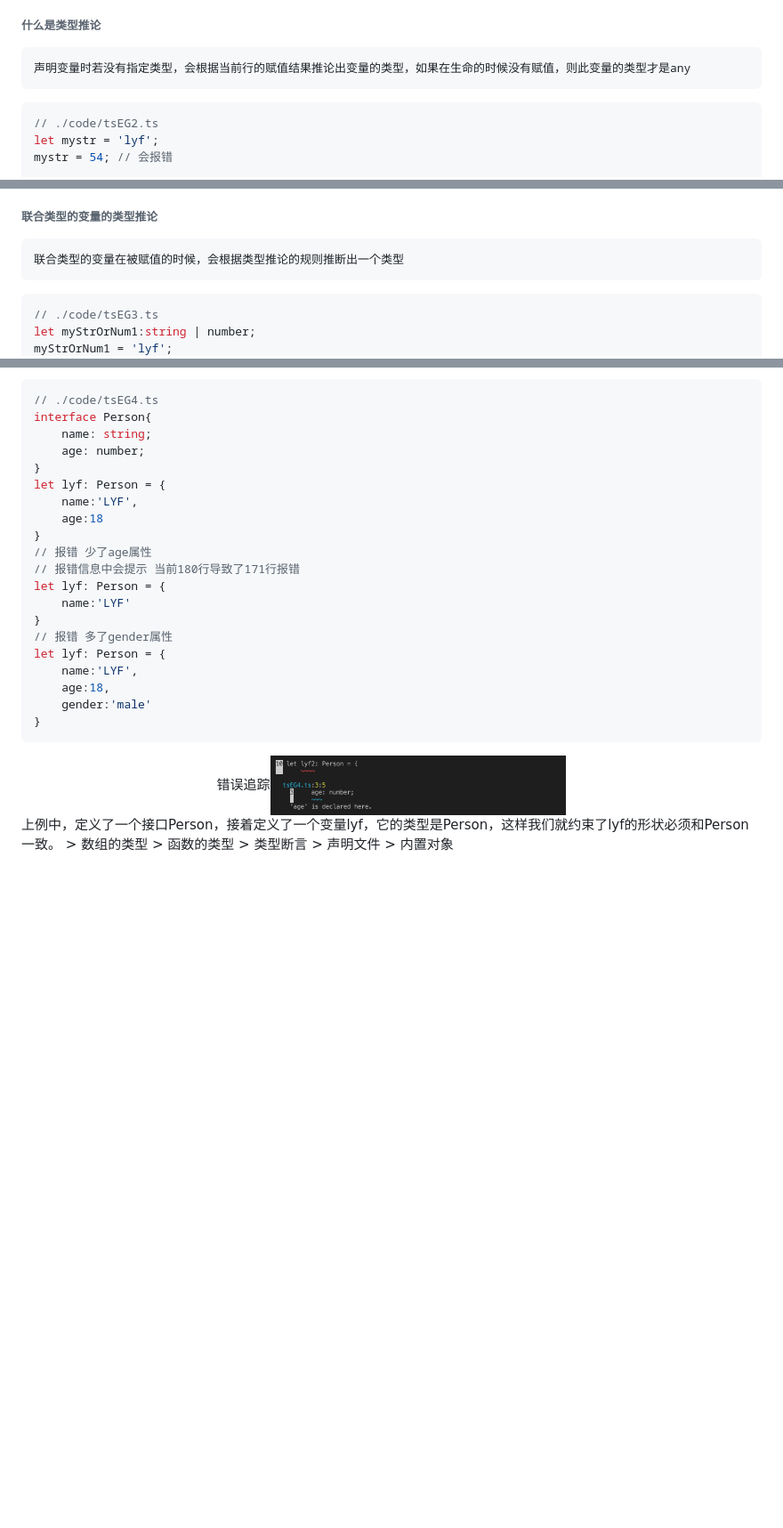
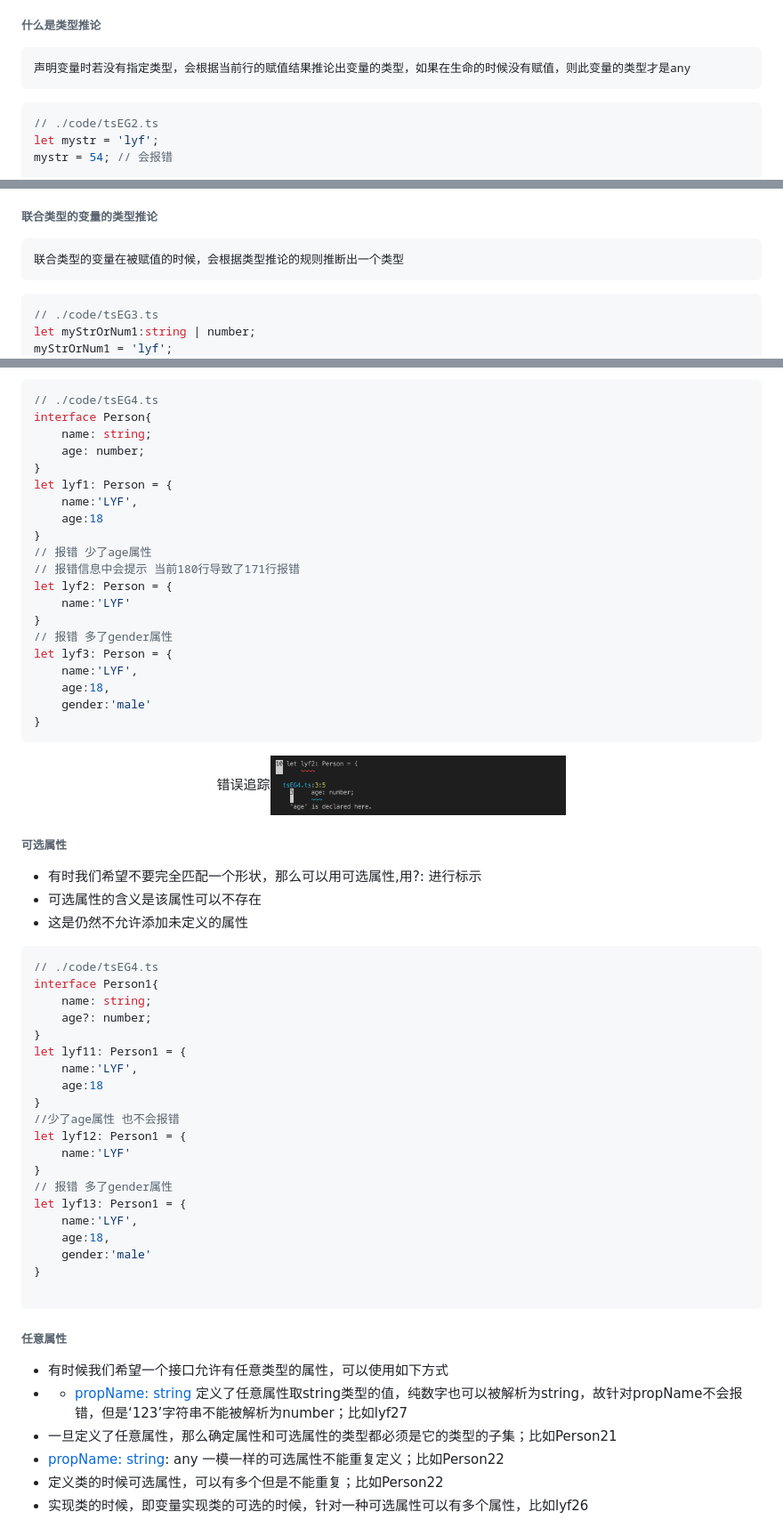
Before and after one commit to dinghuahua/blog, a Markdown page: typescript/typescript.md, 3 parts joined by grey strips. Shown: that part at 89% size. Drawn GitHub-style; blank space fills up the shorter version.

````diff
--- a/typescript/typescript.md
+++ b/typescript/typescript.md
@@ -107,7 +107,7 @@ something = 54;
 * 如果定义的时候赋值，不管之后有没有赋值，都会被推断成any类型而完全不被类型检查
 ###### 什么是类型推论
     声明变量时若没有指定类型，会根据当前行的赋值结果推论出变量的类型，如果在生命的时候没有赋值，则此变量的类型才是any
-``` javascript
+``` typescript
 // ./code/tsEG2.ts
 let mystr = 'lyf';
 mystr = 54; // 会报错
@@ -147,7 +147,7 @@ getLength(54);
 上例中，length不是string和number的共有属性，所以会报错
 ###### 联合类型的变量的类型推论
     联合类型的变量在被赋值的时候，会根据类型推论的规则推断出一个类型
-``` javascript
+``` typescript
 // ./code/tsEG3.ts
 let myStrOrNum1:string | number;
 myStrOrNum1 = 'lyf';
@@ -170,17 +170,17 @@ interface Person{
     name: string;
     age: number;
 }
-let lyf: Person = {
+let lyf1: Person = {
     name:'LYF',
     age:18
 }
 // 报错 少了age属性
 // 报错信息中会提示 当前180行导致了171行报错
-let lyf: Person = {
+let lyf2: Person = {
     name:'LYF'
 }
 // 报错 多了gender属性
-let lyf: Person = {
+let lyf3: Person = {
     name:'LYF',
     age:18,
     gender:'male'
@@ -189,4 +189,40 @@ let lyf: Person = {
 <div align="center">
 错误追踪<img src="https://github.com/dinghuahua/blog/blob/feature1/typescript/images/ts2.png" width="40%">
 </div>
-上例中，定义了一个接口Person，接着定义了一个变量lyf，它的类型是Person，这样我们就约束了lyf的形状必须和Person一致。
+
+###### 可选属性
+* 有时我们希望不要完全匹配一个形状，那么可以用可选属性,用?: 进行标示
+* 可选属性的含义是该属性可以不存在
+* 这是仍然不允许添加未定义的属性
+
+``` typescript
+// ./code/tsEG4.ts
+interface Person1{
+    name: string;
+    age?: number;
+}
+let lyf11: Person1 = {
+    name:'LYF',
+    age:18
+}
+//少了age属性 也不会报错
+let lyf12: Person1 = {
+    name:'LYF'
+}
+// 报错 多了gender属性
+let lyf13: Person1 = {
+    name:'LYF',
+    age:18,
+    gender:'male'
+}
+
+```
+###### 任意属性
+* 有时候我们希望一个接口允许有任意类型的属性，可以使用如下方式
+* [propName: string]: any
+    * [propName: string] 定义了任意属性取string类型的值，纯数字也可以被解析为string，故针对propName不会报错，但是‘123’字符串不能被解析为number；比如lyf27
+* 一旦定义了任意属性，那么确定属性和可选属性的类型都必须是它的类型的子集；比如Person21
+* [propName: string]: any   一模一样的可选属性不能重复定义；比如Person22
+* 定义类的时候可选属性，可以有多个但是不能重复；比如Person22
+* 实现类的时候，即变量实现类的可选的时候，针对一种可选属性可以有多个属性，比如lyf26
+
````
Also changed, not shown: other parts of typescript/typescript.md (+80 -7 lines), typescript/images/ts3.png (added), 2 other files.
